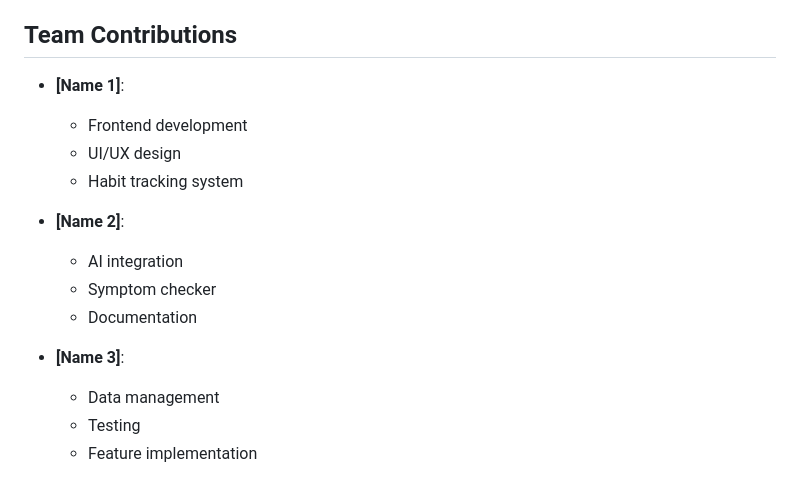
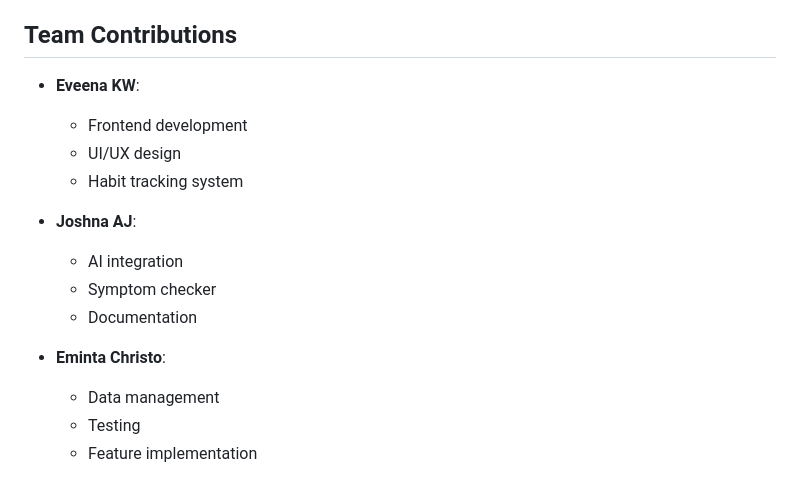
Before and after one commit to JoshnaAJ/health-plus, a Markdown page: README.md, the part around the change. GitHub-like rendering.

```diff
--- a/README.md
+++ b/README.md
@@ -143,17 +143,17 @@ cd healthplus
 - [Tutorial Videos]
 
 ## Team Contributions
-- **[Name 1]**:
+- **Eveena KW**:
   - Frontend development
   - UI/UX design
   - Habit tracking system
 
-- **[Name 2]**:
+- **Joshna AJ**:
   - AI integration
   - Symptom checker
   - Documentation
 
-- **[Name 3]**:
+- **Eminta Christo**:
   - Data management
   - Testing
   - Feature implementation
```
